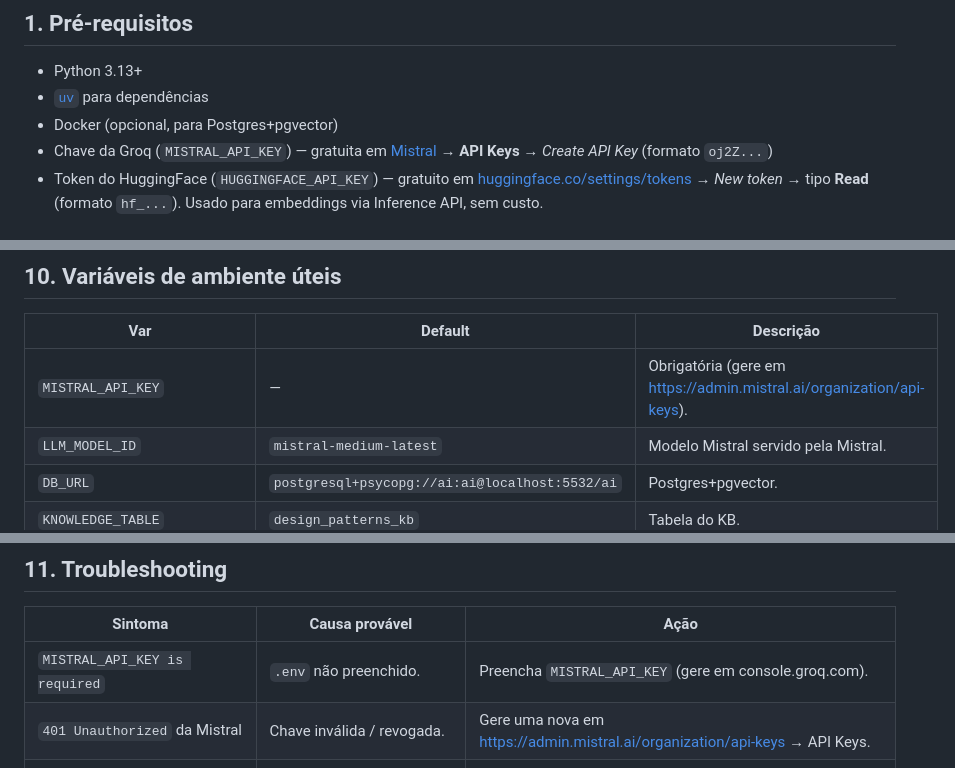
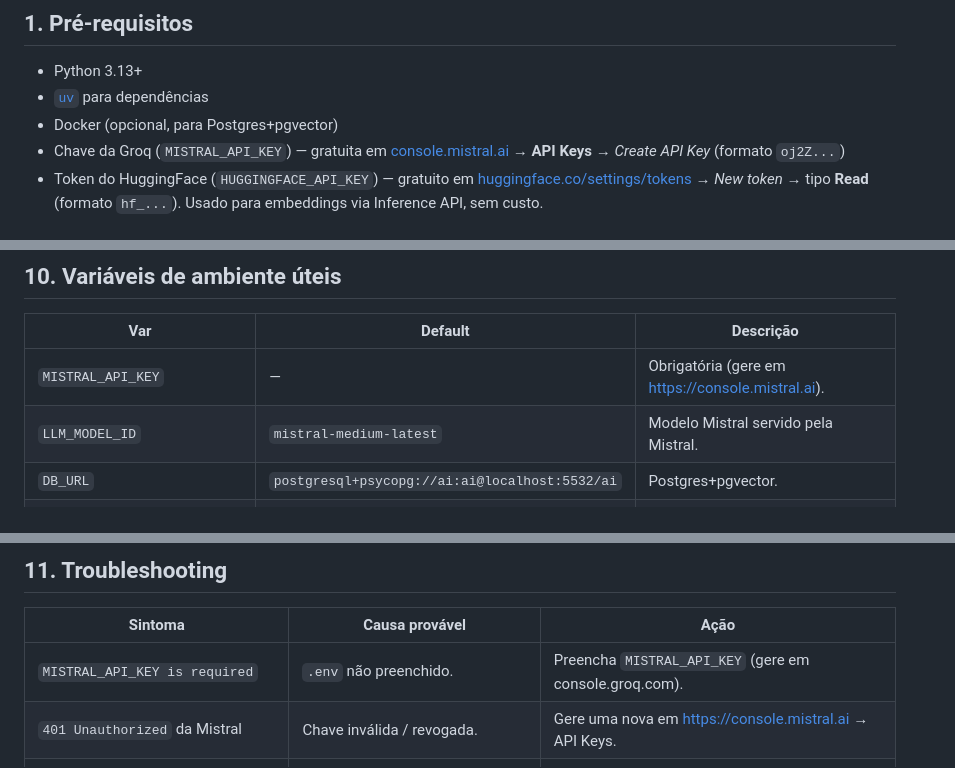
Before and after one commit to jvras58/refactor-os, a Markdown page: docs/usage.md, 3 parts joined by grey strips. Rendered like a GitHub page.

```diff
--- a/docs/usage.md
+++ b/docs/usage.md
@@ -7,7 +7,7 @@ Guia prático para subir o `refactor-os` e exercitar a pipeline.
 - Python 3.13+
 - [`uv`](https://docs.astral.sh/uv/) para dependências
 - Docker (opcional, para Postgres+pgvector)
-- Chave da Groq (`MISTRAL_API_KEY`) — gratuita em [Mistral](https://admin.mistral.ai/organization/api-keys) → **API Keys** → *Create API Key* (formato `oj2Z...`)
+- Chave da Groq (`MISTRAL_API_KEY`) — gratuita em [console.mistral.ai](https://console.mistral.ai) → **API Keys** → *Create API Key* (formato `oj2Z...`)
 - Token do HuggingFace (`HUGGINGFACE_API_KEY`) — gratuito em [huggingface.co/settings/tokens](https://huggingface.co/settings/tokens) → *New token* → tipo **Read** (formato `hf_...`). Usado para embeddings via Inference API, sem custo.
 
 ## 2. Setup
@@ -192,7 +192,7 @@ Os agentes em si são exercitados pelo dataset de avaliação.
 
 | Var                          | Default                                              | Descrição                         |
 |------------------------------|------------------------------------------------------|-----------------------------------|
-| `MISTRAL_API_KEY`            | —                                                    | Obrigatória (gere em https://admin.mistral.ai/organization/api-keys). |
+| `MISTRAL_API_KEY`            | —                                                    | Obrigatória (gere em https://console.mistral.ai). |
 | `LLM_MODEL_ID`               | `mistral-medium-latest`                              | Modelo Mistral servido pela Mistral.   |
 | `DB_URL`                     | `postgresql+psycopg://ai:ai@localhost:5532/ai`       | Postgres+pgvector.                |
 | `KNOWLEDGE_TABLE`            | `design_patterns_kb`                                 | Tabela do KB.                     |
@@ -205,6 +205,6 @@ Os agentes em si são exercitados pelo dataset de avaliação.
 | Sintoma                                    | Causa provável                              | Ação                                                 |
 |--------------------------------------------|---------------------------------------------|------------------------------------------------------|
 | `MISTRAL_API_KEY is required`                 | `.env` não preenchido.                      | Preencha `MISTRAL_API_KEY` (gere em console.groq.com).  |
-| `401 Unauthorized` da Mistral                 | Chave inválida / revogada.                  | Gere uma nova em https://admin.mistral.ai/organization/api-keys → API Keys.        |
+| `401 Unauthorized` da Mistral                 | Chave inválida / revogada.                  | Gere uma nova em https://console.mistral.ai → API Keys.        |
 | Conexão recusada na porta 5532             | Postgres não subiu.                         | `docker compose up -d postgres`.                     |     |
 | Reflection sempre estoura `iterations=3`   | Crítica do Critic não está sendo acionável. | Ajuste o prompt em `app/core/prompts.py`.            |
```
Also changed, not shown: Readme.md (+7 -7 lines).
